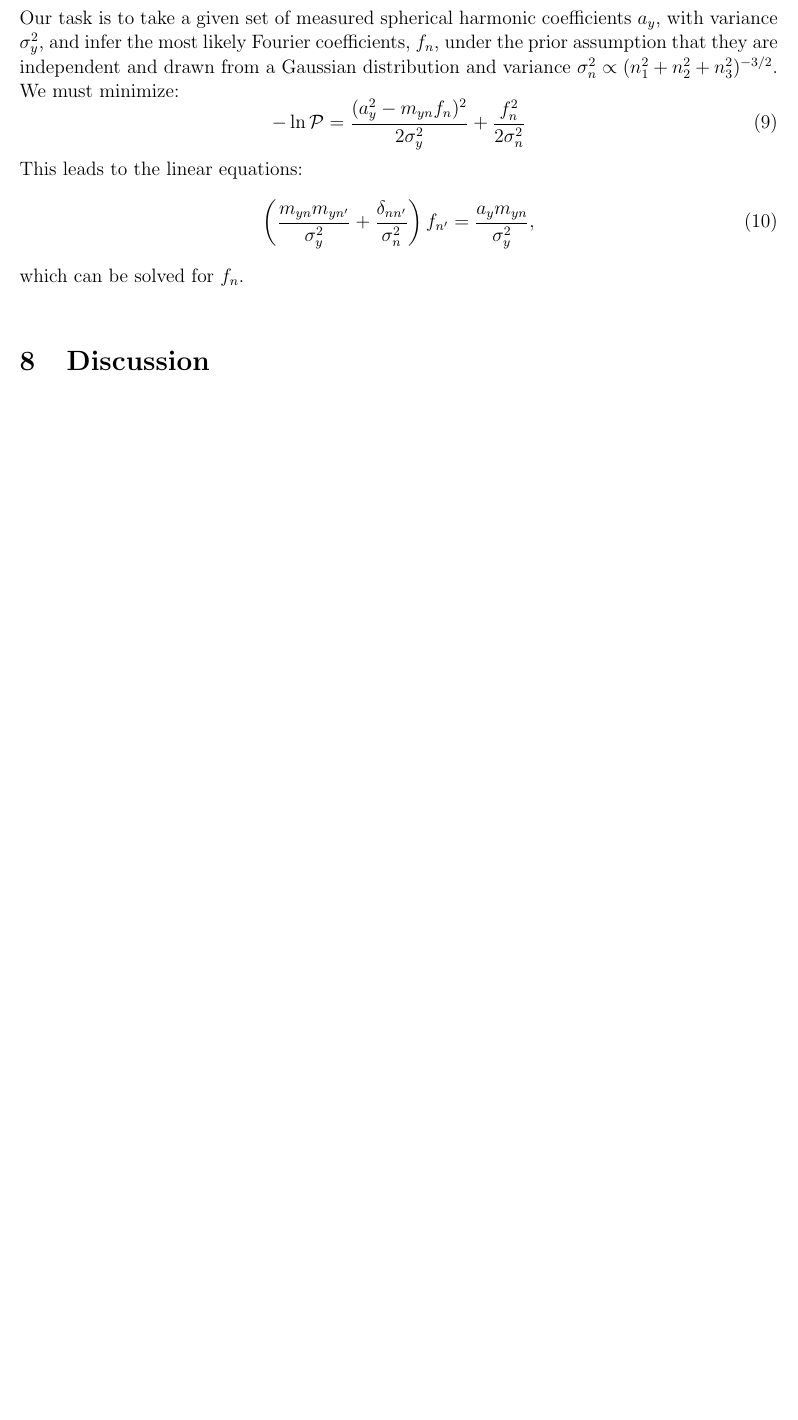
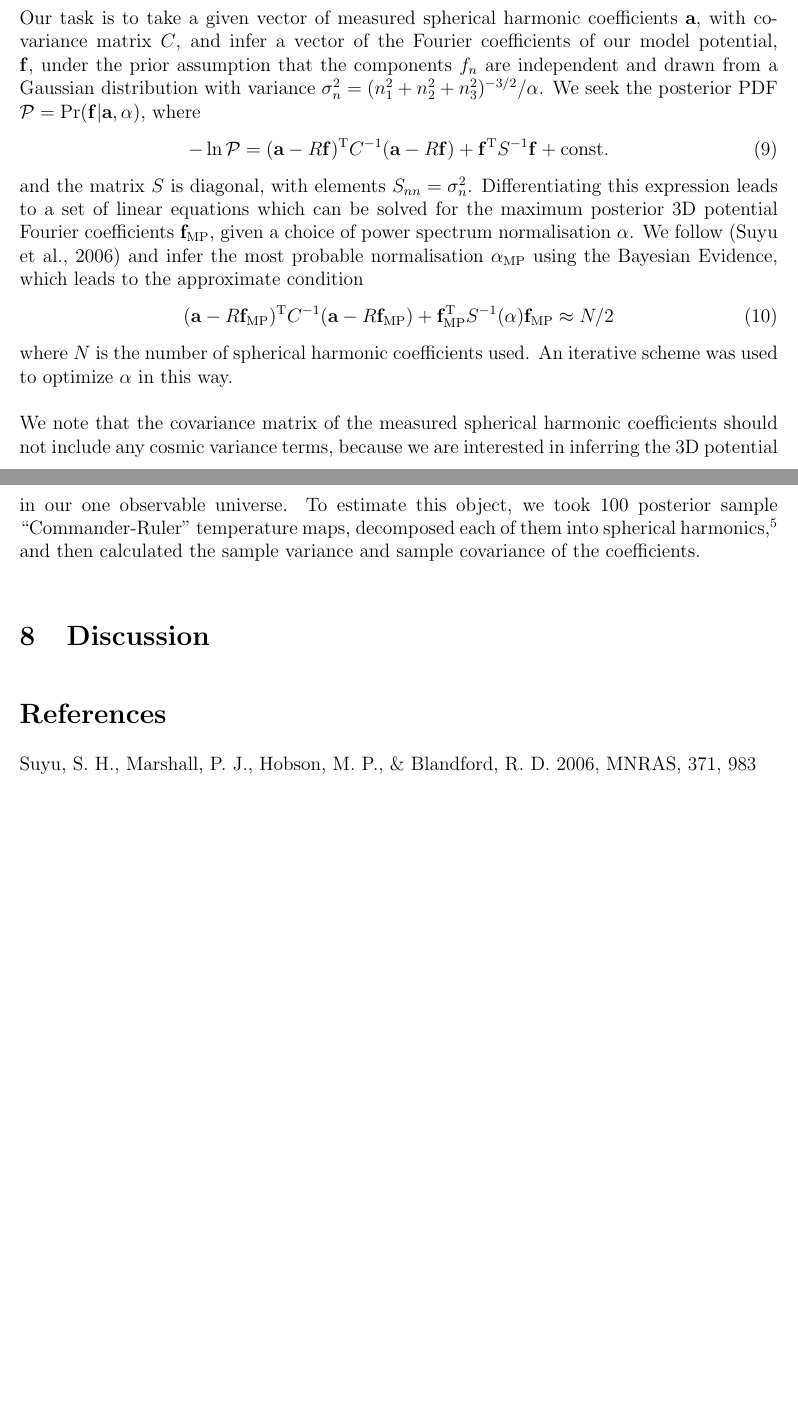
Before and after one commit to LaurencePeanuts/Music, a LaTeX document (doc/music.tex, which reads doc/references.bib): part of page 9 of 9 before the commit and two parts of pages 9 and 10 of 10 after it, the two joined at a grey line, cut so that both start at the same text, the shorter picture padded with empty space. The pictures show the PDF file doc/music.pdf that the author committed with the source.

Commit message:
Updated notes on inference

```diff
--- a/doc/music.tex
+++ b/doc/music.tex
@@ -114,17 +125,17 @@ P_{\ell'}(\hat{\bf k}\cdot\hat{\bf x})=\frac{4\pi}{2\ell'+1}\sum_{m'=-\ell'}^{\e
 \end{equation}
 The spherical harmonic coefficients are then given by the linear relation
 \begin{equation}
-a_y=m_{yn}f_n,
+a_y=\Response f_n,
 \end{equation}
 where we adopt the summation convention and
 \begin{equation}
-m_{yn}=4\pi i^\ell Y_y^\ast(\theta',\phi')j_\ell(k),
+\Response =4\pi i^\ell Y_y^\ast(\theta',\phi')j_\ell(k),
 \end{equation}
-with $\cos\theta'=n_3/n,\tan\phi'=n_2/n_1$. The elements of the transformation matrix $m_{yn}$ have been tabulated up to $n_{\rm max}=6$, $l=10$ which should be sufficient for our purpose.
+with $\cos\theta'=n_3/n,\tan\phi'=n_2/n_1$. The elements of the transformation matrix $\Response$ have been tabulated up to $n_{\rm max}=6$, $l=10$ which should be sufficient for our purpose.
 
 We estimate the importance of spherical harmonics with order $\ell$ to the signal at a given given range of $k$ by evaluating the sum:
 \begin{equation}
-P(\ell;n_{\rm max})=\sum_{n=N(n_{\rm max}-1)+1}^{N(n_{\rm max})}\sum_{y=\ell^2-3}^{(\ell-1)(\ell+2)}|m_{yn}|^2
+P(\ell;n_{\rm max})=\sum_{n=N(n_{\rm max}-1)+1}^{N(n_{\rm max})}\sum_{y=\ell^2-3}^{(\ell-1)(\ell+2)}|\Response|^2
 \end{equation}
 \begin{figure}[h!]
 \centering
@@ -132,15 +143,46 @@ P(\ell;n_{\rm max})=\sum_{n=N(n_{\rm max}-1)+1}^{N(n_{\rm max})}\sum_{y=\ell^2-3
 \caption{Importance of spherical harmonics of order $\ell$ for shells in k-space with inner radius $n_{\rm max}-1$ and outer radius $n_{max}$.}
 \end{figure}
 
-\section{Maximum Likelihood Estimator}
-Our task is to take a given set of measured spherical harmonic coefficients $a_y$, with variance $\sigma_y^2$, and infer the most likely Fourier coefficients, $f_n$, under the prior assumption that they are independent and drawn from a Gaussian distribution and variance $\sigma_n^2\propto(n_1^2+n_2^2+n_3^2)^{-3/2}$. We must minimize:
+\section{Inferring the 3D Potential}
+
+Our task is to take a given vector of measured spherical harmonic
+coefficients $\mathbf{a}$, with covariance matrix $C$,  and
+infer a vector of the Fourier coefficients of our model potential,
+$\mathbf{f}$,  under the prior assumption that the  components $f_n$
+are independent and drawn from a Gaussian distribution with variance
+$\sigma_n^2 = (n_1^2+n_2^2+n_3^2)^{-3/2} / \alpha$. We seek the
+posterior PDF ${\cal P} = \Pr(\mathbf{f}|\mathbf{a},\alpha)$, where
 \begin{equation}
--\ln{\cal P}=\frac{(a_y^2-m_{yn}f_n)^2}{2\sigma_y^2}+\frac{f_n^2}{2\sigma_n^2}
+% -\ln{\cal P} = \frac{(a_y^2-\Response f_n)^2}{2\sigma_y^2}+\frac{f_n^2}{2\sigma_n^2} + \text{const.}
+-\ln{\cal P} = (\mathbf{a}-\ResponseMatrix\mathbf{f})^{\rm T} C^{-1} (\mathbf{a}-\ResponseMatrix\mathbf{f})
+             + \mathbf{f}^{\rm T} S^{-1} \mathbf{f} + \text{const.}
 \end{equation}
-This leads to the linear equations:
+and the matrix $S$ is diagonal, with
+elements~$S_{nn} = \sigma_n^2$.
+Differentiating this expression leads to a set of linear equations
+% \begin{equation}
+% \left(\frac{\Response m_{yn'}}{\sigma_y^2}+\frac{\delta_{nn'}}{\sigma_n^2}\right)f_{n'}=\frac{a_y\Response}{\sigma_y^2},
+% \end{equation}
+which can be solved for the maximum posterior 3D potential
+Fourier coefficients $\mathbf{f}_{\rm MP}$, given a choice of power spectrum
+normalisation~$\alpha$. We follow \citep{SuyuEtal2006} and infer the
+most probable normalisation~$\alpha_{\rm MP}$ using the Bayesian Evidence,
+which leads to the approximate condition
 \begin{equation}
-\left(\frac{m_{yn}m_{yn'}}{\sigma_y^2}+\frac{\delta_{nn'}}{\sigma_n^2}\right)f_{n'}=\frac{a_ym_{yn}}{\sigma_y^2},
+    (\mathbf{a}-\ResponseMatrix\mathbf{f}_{\rm MP})^{\rm T} C^{-1} (\mathbf{a}-\ResponseMatrix\mathbf{f}_{\rm MP})
+                 + \mathbf{f}_{\rm MP}^{\rm T} S^{-1}(\alpha) \mathbf{f}_{\rm MP} \approx N/2
 \end{equation}
-which can be solved for $f_n$.
+where $N$ is the number of spherical harmonic coefficients used. An
+iterative scheme was used to optimize $\alpha$ in this way.
+
+We note that the covariance matrix of the measured spherical harmonic
+coefficients should not include any cosmic variance terms, because we
+are interested in inferring the 3D potential in our one observable
+universe. To estimate this object, we took 100 posterior sample
+``Commander-Ruler'' temperature maps, decomposed each of them into
+spherical harmonics,\footnote{We use the {\sc healpy} code provided at
+\texttt{https://healpy.readthedocs.org}.} and then calculated the
+sample variance and sample covariance of the coefficients.
+
 
 \section{Discussion}
@@ -147,4 +195,6 @@ which can be solved for $f_n$.
 \end{document}
+
+
 \begin{eqnarray}
 \Phi(x,\theta,\phi)&=&8\pi\sum_{\ell=0,2,\dots}^\infty(-1)^{\ell/2}\sum_{\bf k}^{\cal H}\Re[{\tilde\Phi}_{\bf k}]j_\ell(kx)\sum_{m=-\ell}^\ell Y_{\ell m}^\ast(\theta',0)Y_{\ell m}(\theta,0)\cos[m(\phi-\phi')]\cr
 &+&8\pi\sum_{\ell=1,3,\dots}^\infty(-1)^{(\ell+1)/2}\sum_{\bf k}^{\cal H}\Im[{\tilde\Phi}_{\bf k}]j_\ell(kx)\sum_{m=-\ell}^\ell Y_{\ell m}^\ast(\theta',0)Y_{\ell m}(\theta,0)\cos[m(\phi-\phi')].
--- a/doc/references.bib
+++ b/doc/references.bib
@@ -155,3 +155,7 @@ archivePrefix = "arXiv",
    adsurl = {http://adsabs.harvard.edu/abs/2015MNRAS.447.1204J},
   adsnote = {Provided by the SAO/NASA Astrophysics Data System}
 }
+
+@ARTICLE{SuyuEtal2006,
+   author = {{Suyu}, S.~H. and {Marshall}, P.~J. and {Hobson}, M.~P. and
+	{Blandford}, R.~D.},
```
Also changed, not shown: doc/Makefile, doc/music.pdf, doc/music.tex (21 more changed lines), doc/references.bib (12 more changed lines), 1 other file.
